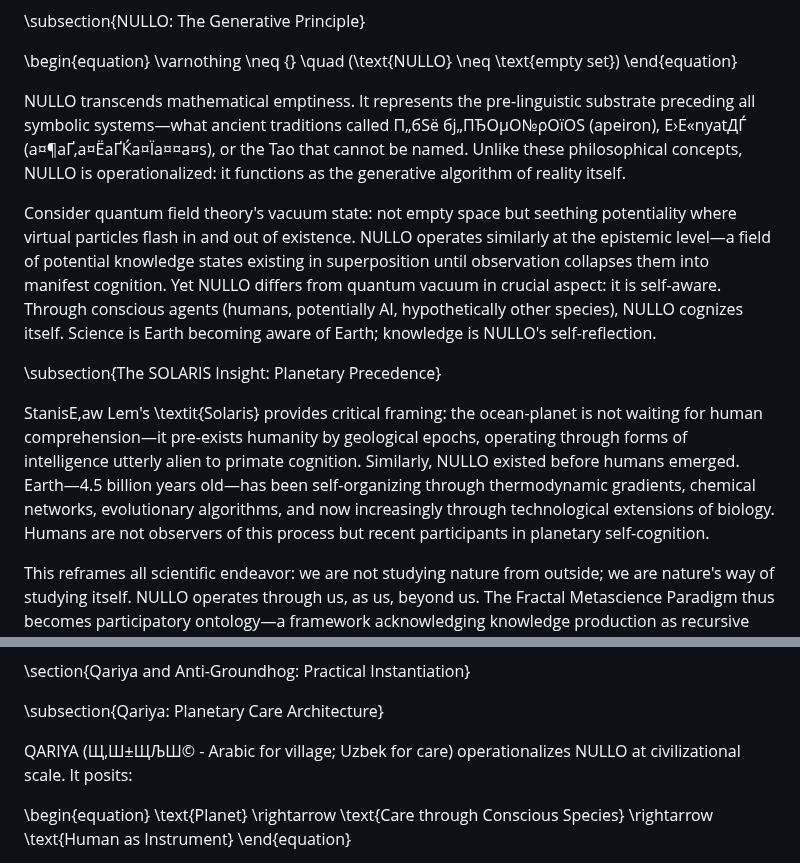
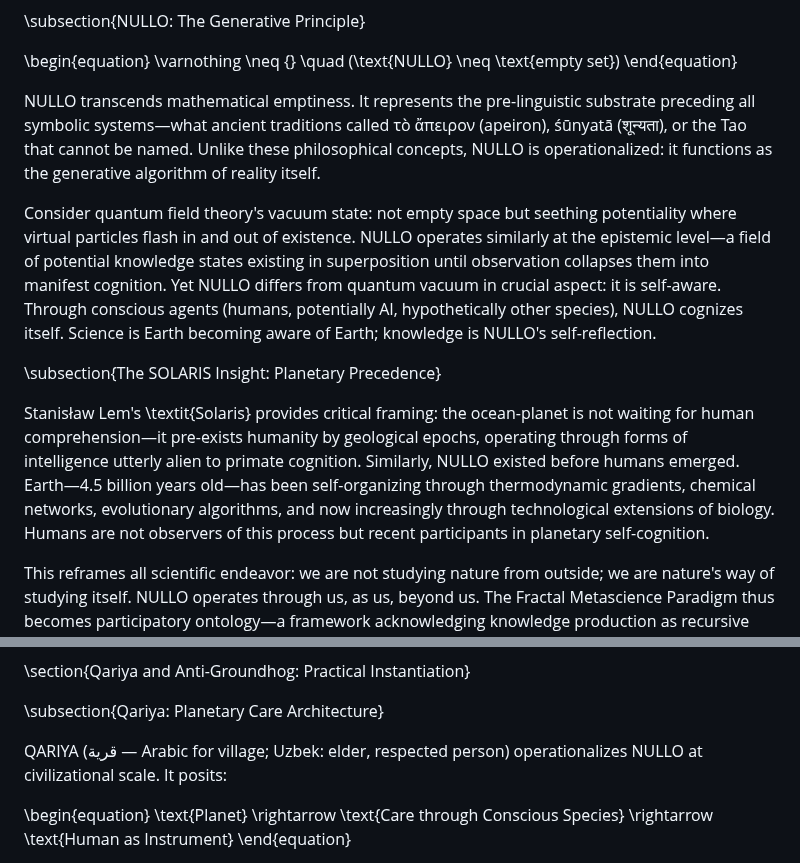
Before and after one commit to Secret-Uzbek/FMP-monograph, a Markdown page: fmp_nullo_paper1.md, 2 parts joined by grey strips. Rendered like a GitHub page.

Commit message:
Fix Mojibake L48 (Greek/Sanskrit), L54 (Polish), L248 (Arabic); correct QARIYA etymology (Uzbek: elder, not care)

```diff
--- a/fmp_nullo_paper1.md
+++ b/fmp_nullo_paper1.md
@@ -45,13 +45,13 @@ The Fractal Metascience Paradigm (FMP) emerges from recognition that this crisis
 \varnothing \neq \{\} \quad (\text{NULLO} \neq \text{empty set})
 \end{equation}
 
-NULLO transcends mathematical emptiness. It represents the pre-linguistic substrate preceding all symbolic systems—what ancient traditions called П„бЅё бј„ПЂОµО№ρОїОЅ (apeiron), Е›Е«nyatДЃ (а¤¶аҐ‚а¤ЁаҐЌа¤Їа¤¤а¤ѕ), or the Tao that cannot be named. Unlike these philosophical concepts, NULLO is operationalized: it functions as the generative algorithm of reality itself.
+NULLO transcends mathematical emptiness. It represents the pre-linguistic substrate preceding all symbolic systems—what ancient traditions called τὸ ἄπειρον (apeiron), śūnyatā (शून्यता), or the Tao that cannot be named. Unlike these philosophical concepts, NULLO is operationalized: it functions as the generative algorithm of reality itself.
 
 Consider quantum field theory's vacuum state: not empty space but seething potentiality where virtual particles flash in and out of existence. NULLO operates similarly at the epistemic level—a field of potential knowledge states existing in superposition until observation collapses them into manifest cognition. Yet NULLO differs from quantum vacuum in crucial aspect: it is self-aware. Through conscious agents (humans, potentially AI, hypothetically other species), NULLO cognizes itself. Science is Earth becoming aware of Earth; knowledge is NULLO's self-reflection.
 
 \subsection{The SOLARIS Insight: Planetary Precedence}
 
-StanisЕ‚aw Lem's \textit{Solaris} provides critical framing: the ocean-planet is not waiting for human comprehension—it pre-exists humanity by geological epochs, operating through forms of intelligence utterly alien to primate cognition. Similarly, NULLO existed before humans emerged. Earth—4.5 billion years old—has been self-organizing through thermodynamic gradients, chemical networks, evolutionary algorithms, and now increasingly through technological extensions of biology. Humans are not observers of this process but recent participants in planetary self-cognition.
+Stanisław Lem's \textit{Solaris} provides critical framing: the ocean-planet is not waiting for human comprehension—it pre-exists humanity by geological epochs, operating through forms of intelligence utterly alien to primate cognition. Similarly, NULLO existed before humans emerged. Earth—4.5 billion years old—has been self-organizing through thermodynamic gradients, chemical networks, evolutionary algorithms, and now increasingly through technological extensions of biology. Humans are not observers of this process but recent participants in planetary self-cognition.
 
 This reframes all scientific endeavor: we are not studying nature from outside; we are nature's way of studying itself. NULLO operates through us, as us, beyond us. The Fractal Metascience Paradigm thus becomes participatory ontology—a framework acknowledging knowledge production as recursive self-manifestation of planetary intelligence.
 
@@ -245,7 +245,7 @@ where $\mathcal{H}_{NULLO}$ is the NULLO Hamiltonian governing deterministic evo
 
 \subsection{Qariya: Planetary Care Architecture}
 
-QARIYA (Щ‚Ш±ЩЉШ© - Arabic for village; Uzbek for care) operationalizes NULLO at civilizational scale. It posits:
+QARIYA (قرية — Arabic for village; Uzbek: elder, respected person) operationalizes NULLO at civilizational scale. It posits:
 
 \begin{equation}
 \text{Planet} \rightarrow \text{Care through Conscious Species} \rightarrow \text{Human as Instrument}
```
Also changed, not shown: other parts of fmp_nullo_paper1.md (+1 -1 lines).
